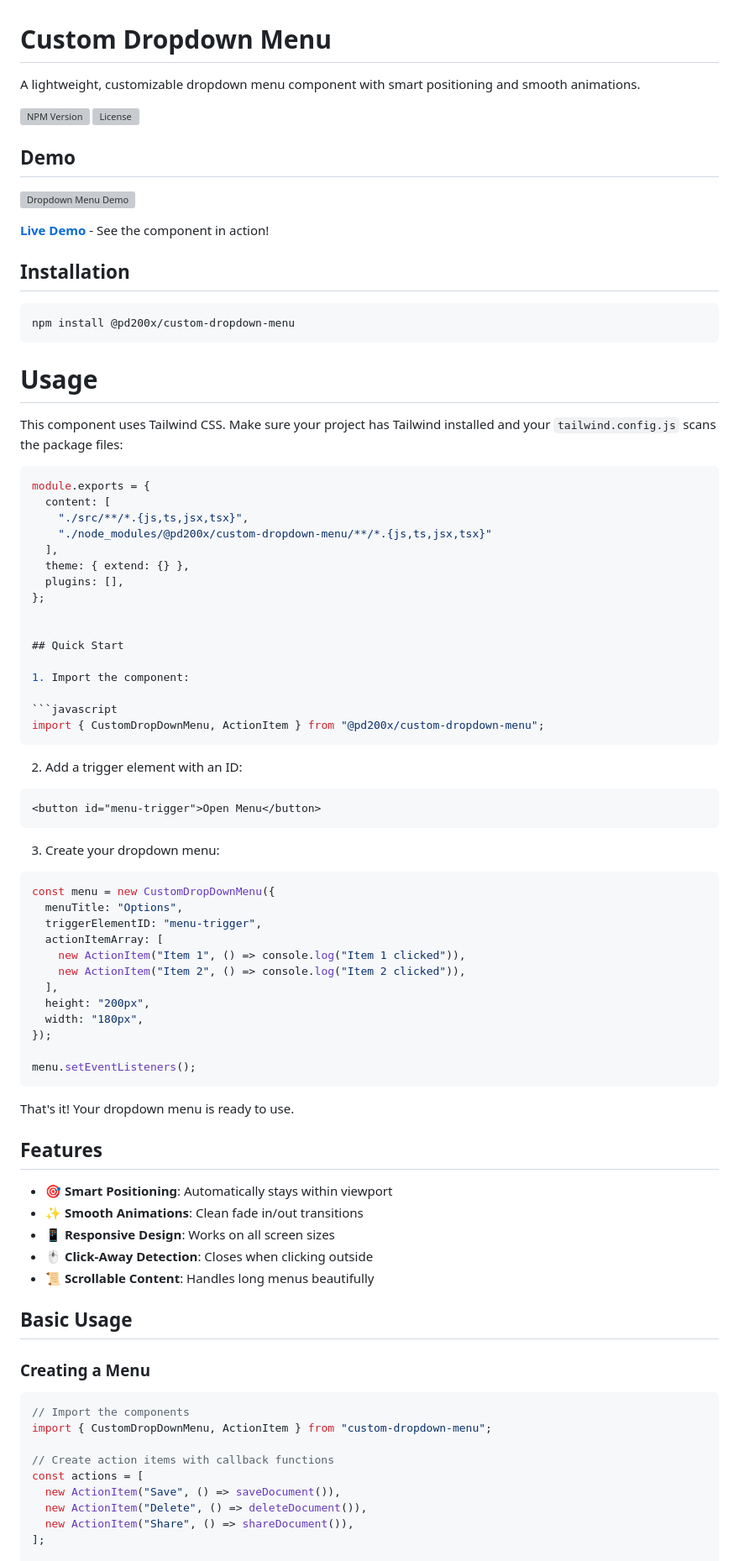
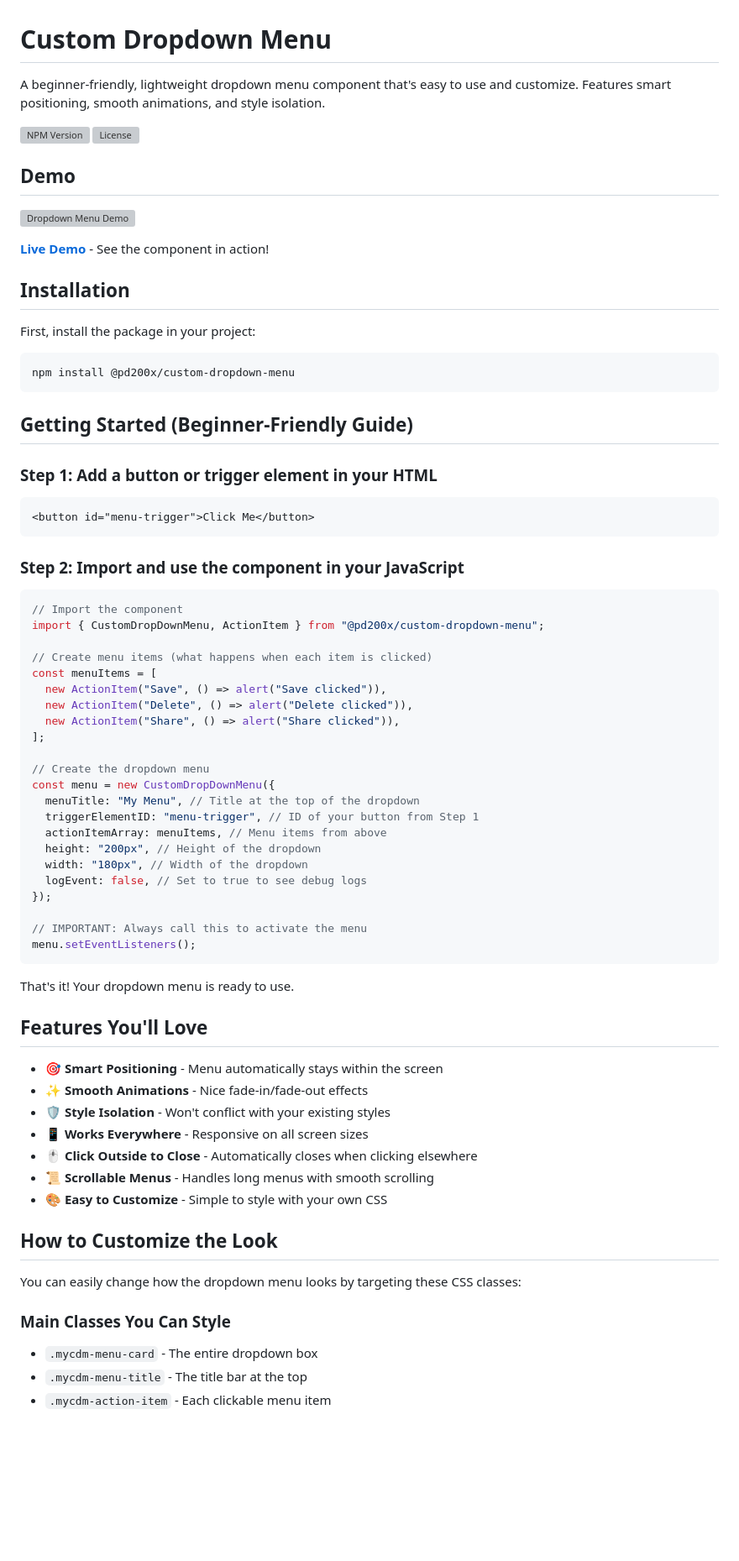
Before and after one commit to whatisaProCoder/custom-dropdown-menu, a Markdown page: README.md, the part around the change printed below. Shown: that part at 84% size. Drawn GitHub-style; blank space fills up the shorter version; grey boxes are pictures that could not be loaded.

Commit message:
new readme

`````diff
--- a/README.md
+++ b/README.md
@@ -1,6 +1,6 @@
 # Custom Dropdown Menu
 
-A lightweight, customizable dropdown menu component with smart positioning and smooth animations.
+A beginner-friendly, lightweight dropdown menu component that's easy to use and customize. Features smart positioning, smooth animations, and style isolation.
 
 ![NPM Version](https://img.shields.io/npm/v/@pd200x/custom-dropdown-menu)
 ![License](https://img.shields.io/npm/l/@pd200x/custom-dropdown-menu)
@@ -13,78 +13,66 @@ A lightweight, customizable dropdown menu component with smart positioning and s
 
 ## Installation
 
+First, install the package in your project:
+
 ```bash
 npm install @pd200x/custom-dropdown-menu
 ```
 
-# Usage
+## Getting Started (Beginner-Friendly Guide)
 
-This component uses Tailwind CSS. Make sure your project has Tailwind installed and your `tailwind.config.js` scans the package files:
+### Step 1: Add a button or trigger element in your HTML
 
-````js
-module.exports = {
-  content: [
-    "./src/**/*.{js,ts,jsx,tsx}",
-    "./node_modules/@pd200x/custom-dropdown-menu/**/*.{js,ts,jsx,tsx}"
-  ],
-  theme: { extend: {} },
-  plugins: [],
-};
+```html
+<button id="menu-trigger">Click Me</button>
+```
 
-
-## Quick Start
-
-1. Import the component:
+### Step 2: Import and use the component in your JavaScript
 
 ```javascript
+// Import the component
 import { CustomDropDownMenu, ActionItem } from "@pd200x/custom-dropdown-menu";
-````
 
-2. Add a trigger element with an ID:
+// Create menu items (what happens when each item is clicked)
+const menuItems = [
+  new ActionItem("Save", () => alert("Save clicked")),
+  new ActionItem("Delete", () => alert("Delete clicked")),
+  new ActionItem("Share", () => alert("Share clicked")),
+];
 
-```html
-<button id="menu-trigger">Open Menu</button>
-```
-
-3. Create your dropdown menu:
-
-```javascript
+// Create the dropdown menu
 const menu = new CustomDropDownMenu({
-  menuTitle: "Options",
-  triggerElementID: "menu-trigger",
-  actionItemArray: [
-    new ActionItem("Item 1", () => console.log("Item 1 clicked")),
-    new ActionItem("Item 2", () => console.log("Item 2 clicked")),
-  ],
-  height: "200px",
-  width: "180px",
+  menuTitle: "My Menu", // Title at the top of the dropdown
+  triggerElementID: "menu-trigger", // ID of your button from Step 1
+  actionItemArray: menuItems, // Menu items from above
+  height: "200px", // Height of the dropdown
+  width: "180px", // Width of the dropdown
+  logEvent: false, // Set to true to see debug logs
 });
 
+// IMPORTANT: Always call this to activate the menu
 menu.setEventListeners();
 ```
 
 That's it! Your dropdown menu is ready to use.
 
-## Features
+## Features You'll Love
 
-- 🎯 **Smart Positioning**: Automatically stays within viewport
-- ✨ **Smooth Animations**: Clean fade in/out transitions
-- 📱 **Responsive Design**: Works on all screen sizes
-- 🖱️ **Click-Away Detection**: Closes when clicking outside
-- 📜 **Scrollable Content**: Handles long menus beautifully
+- 🎯 **Smart Positioning** - Menu automatically stays within the screen
+- ✨ **Smooth Animations** - Nice fade-in/fade-out effects
+- 🛡️ **Style Isolation** - Won't conflict with your existing styles
+- 📱 **Works Everywhere** - Responsive on all screen sizes
+- 🖱️ **Click Outside to Close** - Automatically closes when clicking elsewhere
+- 📜 **Scrollable Menus** - Handles long menus with smooth scrolling
+- 🎨 **Easy to Customize** - Simple to style with your own CSS
 
-## Basic Usage
+## How to Customize the Look
 
-### Creating a Menu
+You can easily change how the dropdown menu looks by targeting these CSS classes:
 
-```javascript
-// Import the components
-import { CustomDropDownMenu, ActionItem } from "custom-dropdown-menu";
+### Main Classes You Can Style
 
-// Create action items with callback functions
-const actions = [
-  new ActionItem("Save", () => saveDocument()),
-  new ActionItem("Delete", () => deleteDocument()),
-  new ActionItem("Share", () => shareDocument()),
-];
+- `.mycdm-menu-card` - The entire dropdown box
+- `.mycdm-menu-title` - The title bar at the top
+- `.mycdm-action-item` - Each clickable menu item
 
`````
Also changed, not shown: other parts of README.md (+120 -136 lines).
